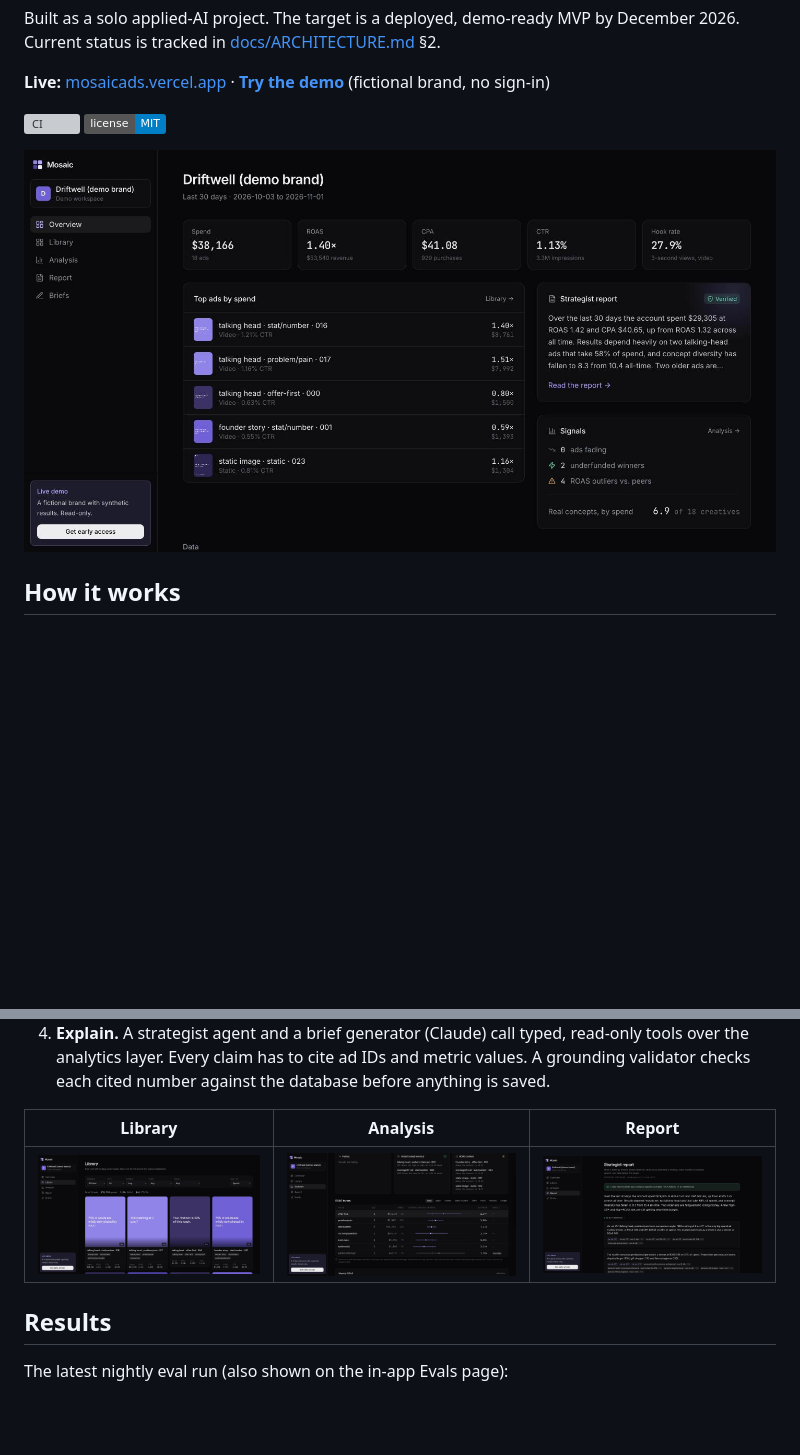
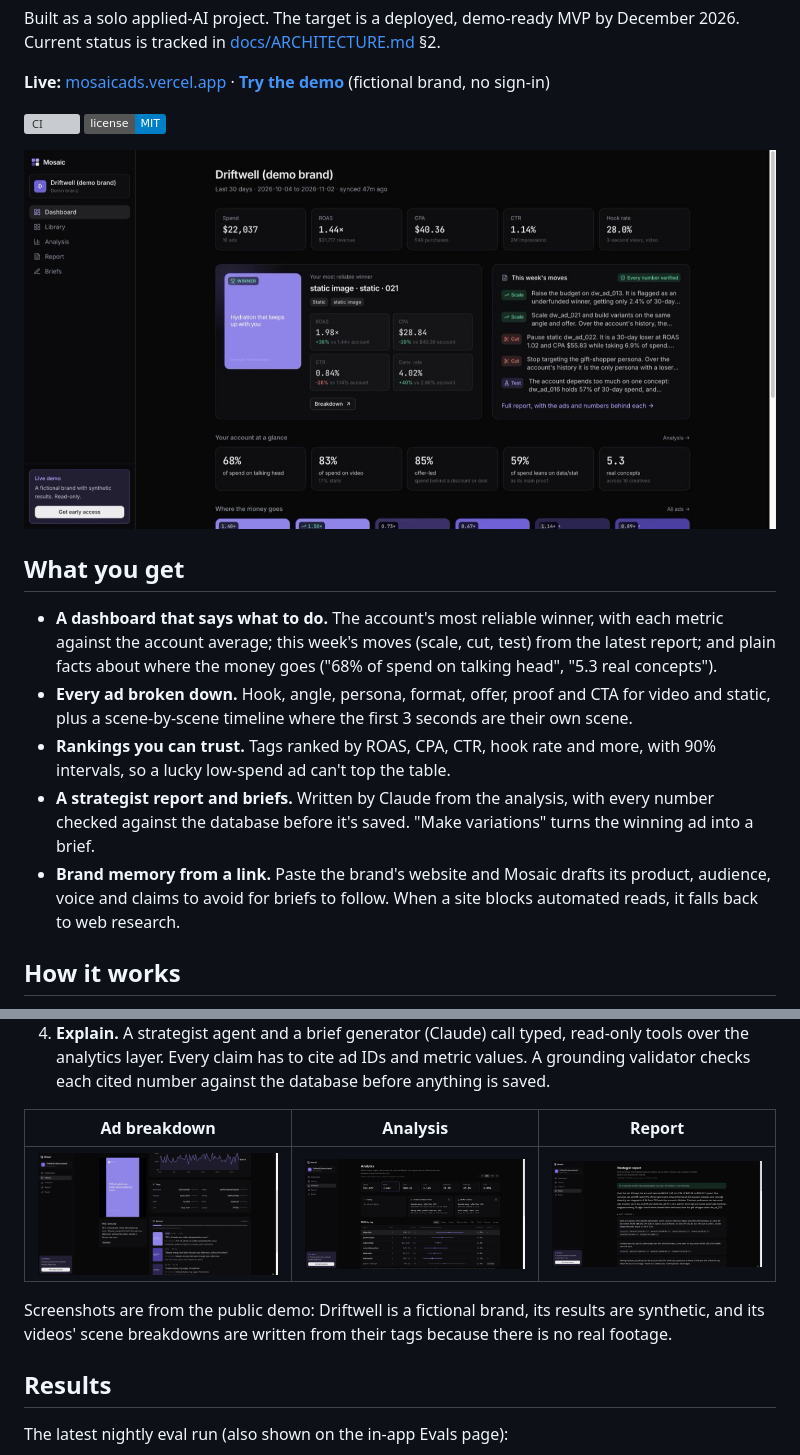
Before and after one commit to carsonturnr/mosaic, a Markdown page: README.md, 2 parts joined by grey strips. Rendered like a GitHub page; pictures changed too: docs/images/analysis.jpg, docs/images/breakdown.jpg (added), docs/images/library.jpg (deleted); badges without logos; blank space fills up the shorter version; grey boxes are pictures that could not be loaded.

Commit message:
README: new dashboard, scene breakdown and brand memory

```diff
--- a/README.md
+++ b/README.md
@@ -9,7 +9,15 @@ Built as a solo applied-AI project. The target is a deployed, demo-ready MVP by
 [![CI](https://github.com/carsonturnr/mosaic/actions/workflows/ci.yml/badge.svg)](https://github.com/carsonturnr/mosaic/actions/workflows/ci.yml)
 [![License: MIT](https://img.shields.io/badge/license-MIT-blue.svg)](LICENSE)
 
-![Overview of the demo workspace](docs/images/overview.jpg)
+![Dashboard of the demo brand](docs/images/overview.jpg)
+
+## What you get
+
+- **A dashboard that says what to do.** The account's most reliable winner, with each metric against the account average; this week's moves (scale, cut, test) from the latest report; and plain facts about where the money goes ("68% of spend on talking head", "5.3 real concepts").
+- **Every ad broken down.** Hook, angle, persona, format, offer, proof and CTA for video and static, plus a scene-by-scene timeline where the first 3 seconds are their own scene.
+- **Rankings you can trust.** Tags ranked by ROAS, CPA, CTR, hook rate and more, with 90% intervals, so a lucky low-spend ad can't top the table.
+- **A strategist report and briefs.** Written by Claude from the analysis, with every number checked against the database before it's saved. "Make variations" turns the winning ad into a brief.
+- **Brand memory from a link.** Paste the brand's website and Mosaic drafts its product, audience, voice and claims to avoid for briefs to follow. When a site blocks automated reads, it falls back to web research.
 
 ## How it works
 
@@ -34,9 +42,11 @@ flowchart LR
 3. **Analyze.** Tag values are ranked by KPI with empirical-Bayes shrinkage, so a low-spend ad can't win by luck. The analysis also covers static vs. video, weekly trends, robust-z outliers within peer groups, fading ads, and underfunded winners. Near-duplicate ads are clustered into concepts, and the spend-weighted diversity score says how many real ideas the account is running.
 4. **Explain.** A strategist agent and a brief generator (Claude) call typed, read-only tools over the analytics layer. Every claim has to cite ad IDs and metric values. A grounding validator checks each cited number against the database before anything is saved.
 
-| Library | Analysis | Report |
+| Ad breakdown | Analysis | Report |
 | --- | --- | --- |
-| ![Creative library](docs/images/library.jpg) | ![Tag rankings with intervals](docs/images/analysis.jpg) | ![Strategist report with checked citations](docs/images/report.jpg) |
+| ![Tags and scene timeline for one ad](docs/images/breakdown.jpg) | ![Tag rankings with intervals](docs/images/analysis.jpg) | ![Strategist report with checked citations](docs/images/report.jpg) |
+
+Screenshots are from the public demo: Driftwell is a fictional brand, its results are synthetic, and its videos' scene breakdowns are written from their tags because there is no real footage.
 
 ## Results
 
```
